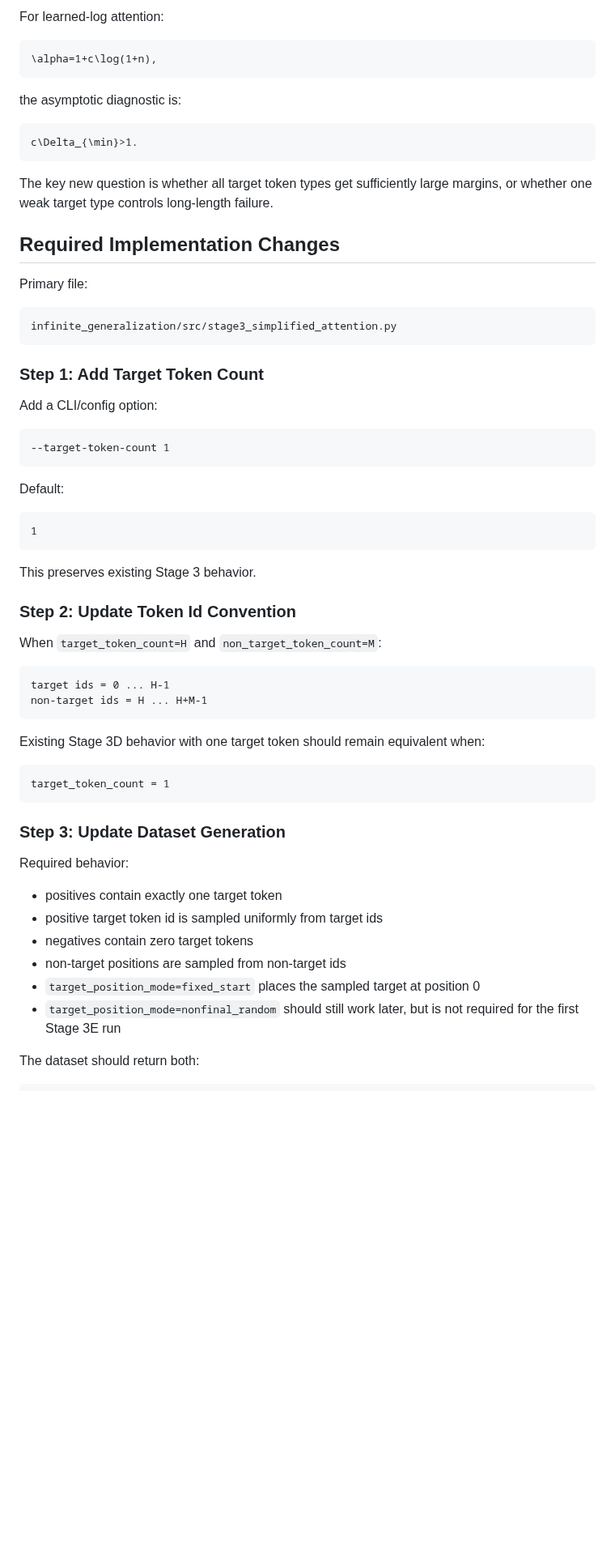
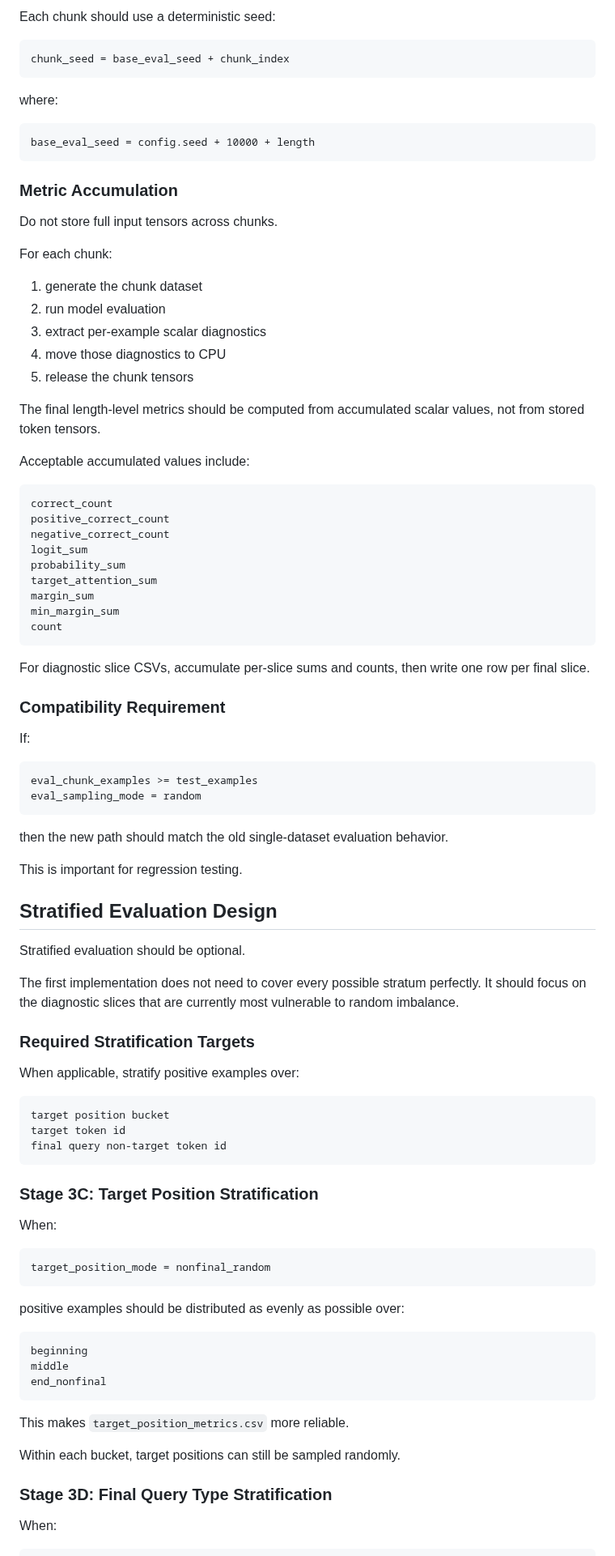
Before and after one commit to aaronshin43/microLLM-generalization, a Markdown page: infinite_generalization/documents/TASK.md, the part around one of its changes. Shown at 81% size. GitHub-like rendering; blank space fills up the shorter version.

````diff
--- a/infinite_generalization/documents/TASK.md
+++ b/infinite_generalization/documents/TASK.md
@@ -179,69 +167,98 @@ The bottleneck is the target type with the smallest margin:
 ```
 
-For learned-log attention:
+Each chunk should use a deterministic seed:
 
-```math
-\alpha=1+c\log(1+n),
+```text
+chunk_seed = base_eval_seed + chunk_index
 ```
 
-the asymptotic diagnostic is:
+where:
 
-```math
-c\Delta_{\min}>1.
+```text
+base_eval_seed = config.seed + 10000 + length
 ```
 
-The key new question is whether all target token types get sufficiently large margins, or whether one weak target type controls long-length failure.
+### Metric Accumulation
 
-## Required Implementation Changes
+Do not store full input tensors across chunks.
 
-Primary file:
+For each chunk:
+
+1. generate the chunk dataset
+2. run model evaluation
+3. extract per-example scalar diagnostics
+4. move those diagnostics to CPU
+5. release the chunk tensors
+
+The final length-level metrics should be computed from accumulated scalar values, not from stored token tensors.
+
+Acceptable accumulated values include:
 
 ```text
-infinite_generalization/src/stage3_simplified_attention.py
+correct_count
+positive_correct_count
+negative_correct_count
+logit_sum
+probability_sum
+target_attention_sum
+margin_sum
+min_margin_sum
+count
 ```
 
-### Step 1: Add Target Token Count
+For diagnostic slice CSVs, accumulate per-slice sums and counts, then write one row per final slice.
 
-Add a CLI/config option:
+### Compatibility Requirement
+
+If:
 
 ```text
---target-token-count 1
+eval_chunk_examples >= test_examples
+eval_sampling_mode = random
 ```
 
-Default:
+then the new path should match the old single-dataset evaluation behavior.
+
+This is important for regression testing.
+
+## Stratified Evaluation Design
+
+Stratified evaluation should be optional.
+
+The first implementation does not need to cover every possible stratum perfectly. It should focus on the diagnostic slices that are currently most vulnerable to random imbalance.
+
+### Required Stratification Targets
+
+When applicable, stratify positive examples over:
 
 ```text
-1
+target position bucket
+target token id
+final query non-target token id
 ```
 
-This preserves existing Stage 3 behavior.
+### Stage 3C: Target Position Stratification
 
-### Step 2: Update Token Id Convention
-
-When `target_token_count=H` and `non_target_token_count=M`:
+When:
 
 ```text
-target ids = 0 ... H-1
-non-target ids = H ... H+M-1
+target_position_mode = nonfinal_random
 ```
 
-Existing Stage 3D behavior with one target token should remain equivalent when:
+positive examples should be distributed as evenly as possible over:
 
 ```text
-target_token_count = 1
+beginning
+middle
+end_nonfinal
 ```
 
-### Step 3: Update Dataset Generation
+This makes `target_position_metrics.csv` more reliable.
 
-Required behavior:
+Within each bucket, target positions can still be sampled randomly.
 
-- positives contain exactly one target token
-- positive target token id is sampled uniformly from target ids
-- negatives contain zero target tokens
-- non-target positions are sampled from non-target ids
-- `target_position_mode=fixed_start` places the sampled target at position 0
-- `target_position_mode=nonfinal_random` should still work later, but is not required for the first Stage 3E run
+### Stage 3D: Final Query Type Stratification
 
-The dataset should return both:
+When:
 
 ```text
````
Also changed, not shown: other parts of infinite_generalization/documents/TASK.md (+285 -271 lines).
